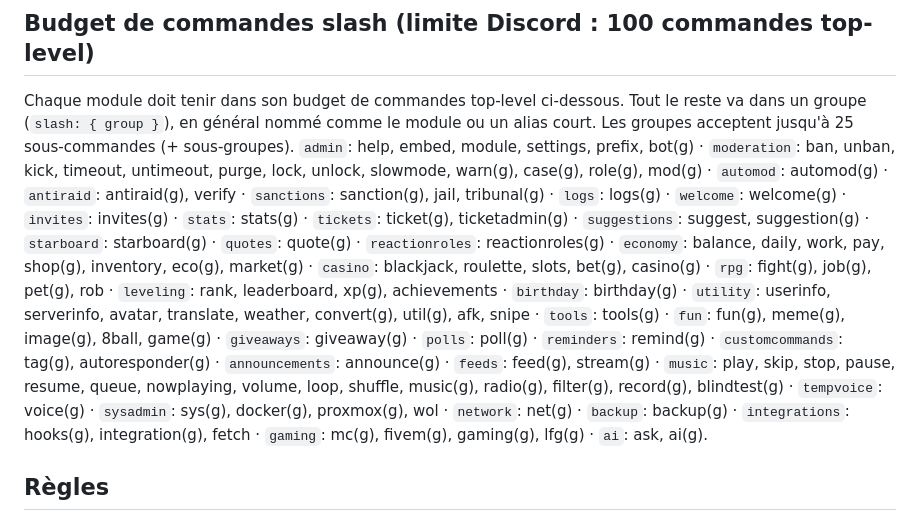
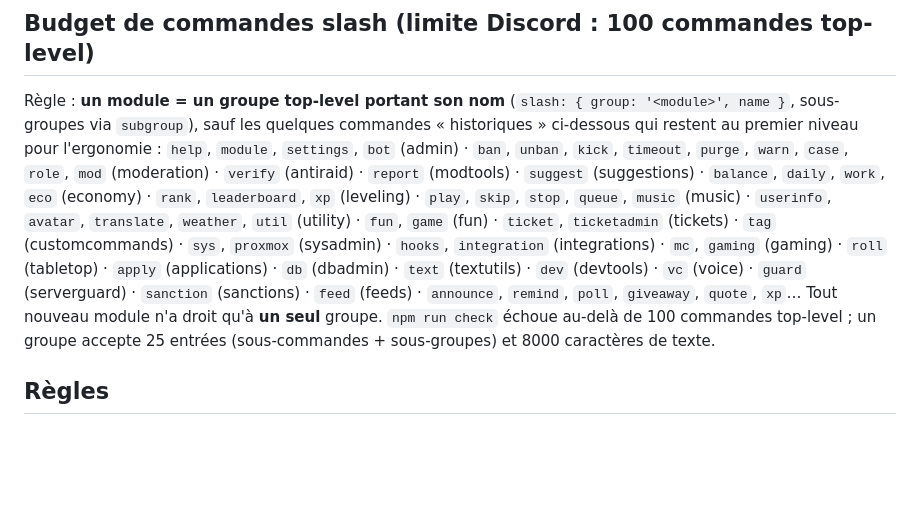
Before and after one commit to Heiphaistos/Bot-Discord-Heiphaistos, a Markdown page: CONVENTIONS.md, the part around the change. Rendered like a GitHub page; blank space fills up the shorter version.

Commit message:
CONVENTIONS : règle de budget slash mise à jour
Co-Authored-By: Claude Fable 5.1 <noreply@anthropic.com>
Claude-Session: https://claude.ai/code/session_016wcLYJsjRXtWEEiy1KBgTv

```diff
--- a/CONVENTIONS.md
+++ b/CONVENTIONS.md
@@ -136,8 +136,9 @@ panel: { views: [ {
 Les vues sont facultatives mais **recommandées pour toute donnée listable** (tickets, items, feeds, hooks…). Le panel affiche aussi automatiquement le formulaire des paramètres (`settings`) et toutes les actions du module.
 
 ## Budget de commandes slash (limite Discord : 100 commandes top-level)
-Chaque module doit tenir dans son budget de commandes top-level ci-dessous. Tout le reste va dans un groupe (`slash: { group }`), en général nommé comme le module ou un alias court. Les groupes acceptent jusqu'à 25 sous-commandes (+ sous-groupes).
-`admin`: help, embed, module, settings, prefix, bot(g) · `moderation`: ban, unban, kick, timeout, untimeout, purge, lock, unlock, slowmode, warn(g), case(g), role(g), mod(g) · `automod`: automod(g) · `antiraid`: antiraid(g), verify · `sanctions`: sanction(g), jail, tribunal(g) · `logs`: logs(g) · `welcome`: welcome(g) · `invites`: invites(g) · `stats`: stats(g) · `tickets`: ticket(g), ticketadmin(g) · `suggestions`: suggest, suggestion(g) · `starboard`: starboard(g) · `quotes`: quote(g) · `reactionroles`: reactionroles(g) · `economy`: balance, daily, work, pay, shop(g), inventory, eco(g), market(g) · `casino`: blackjack, roulette, slots, bet(g), casino(g) · `rpg`: fight(g), job(g), pet(g), rob · `leveling`: rank, leaderboard, xp(g), achievements · `birthday`: birthday(g) · `utility`: userinfo, serverinfo, avatar, translate, weather, convert(g), util(g), afk, snipe · `tools`: tools(g) · `fun`: fun(g), meme(g), image(g), 8ball, game(g) · `giveaways`: giveaway(g) · `polls`: poll(g) · `reminders`: remind(g) · `customcommands`: tag(g), autoresponder(g) · `announcements`: announce(g) · `feeds`: feed(g), stream(g) · `music`: play, skip, stop, pause, resume, queue, nowplaying, volume, loop, shuffle, music(g), radio(g), filter(g), record(g), blindtest(g) · `tempvoice`: voice(g) · `sysadmin`: sys(g), docker(g), proxmox(g), wol · `network`: net(g) · `backup`: backup(g) · `integrations`: hooks(g), integration(g), fetch · `gaming`: mc(g), fivem(g), gaming(g), lfg(g) · `ai`: ask, ai(g).
+Règle : **un module = un groupe top-level portant son nom** (`slash: { group: '<module>', name }`, sous-groupes via `subgroup`), sauf les quelques commandes « historiques » ci-dessous qui restent au premier niveau pour l'ergonomie :
+`help`, `module`, `settings`, `bot` (admin) · `ban`, `unban`, `kick`, `timeout`, `purge`, `warn`, `case`, `role`, `mod` (moderation) · `verify` (antiraid) · `report` (modtools) · `suggest` (suggestions) · `balance`, `daily`, `work`, `eco` (economy) · `rank`, `leaderboard`, `xp` (leveling) · `play`, `skip`, `stop`, `queue`, `music` (music) · `userinfo`, `avatar`, `translate`, `weather`, `util` (utility) · `fun`, `game` (fun) · `ticket`, `ticketadmin` (tickets) · `tag` (customcommands) · `sys`, `proxmox` (sysadmin) · `hooks`, `integration` (integrations) · `mc`, `gaming` (gaming) · `roll` (tabletop) · `apply` (applications) · `db` (dbadmin) · `text` (textutils) · `dev` (devtools) · `vc` (voice) · `guard` (serverguard) · `sanction` (sanctions) · `feed` (feeds) · `announce`, `remind`, `poll`, `giveaway`, `quote`, `xp`…
+Tout nouveau module n'a droit qu'à **un seul** groupe. `npm run check` échoue au-delà de 100 commandes top-level ; un groupe accepte 25 entrées (sous-commandes + sous-groupes) et 8000 caractères de texte.
 
 ## Règles
 1. **Tout en français** (messages utilisateur, labels). Code et identifiants en anglais.
```
